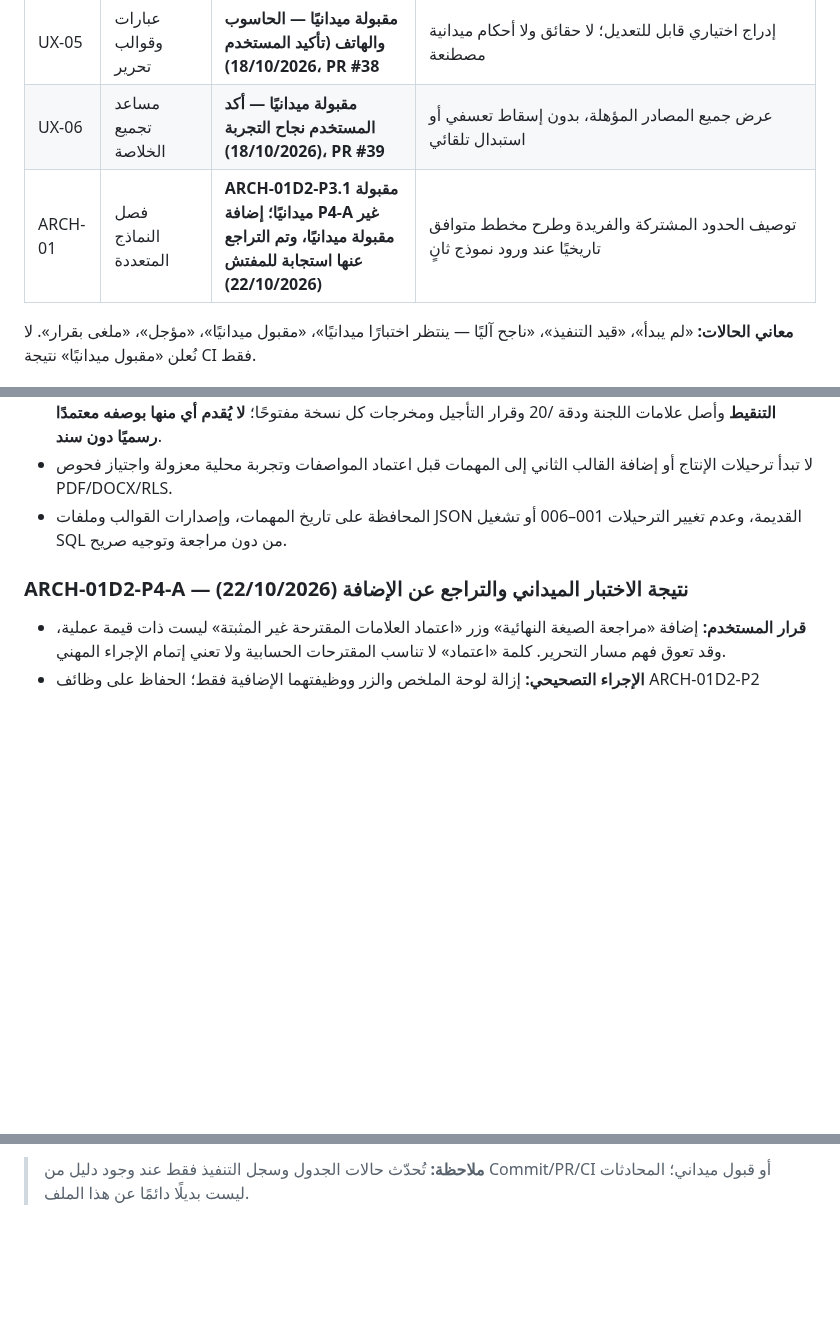
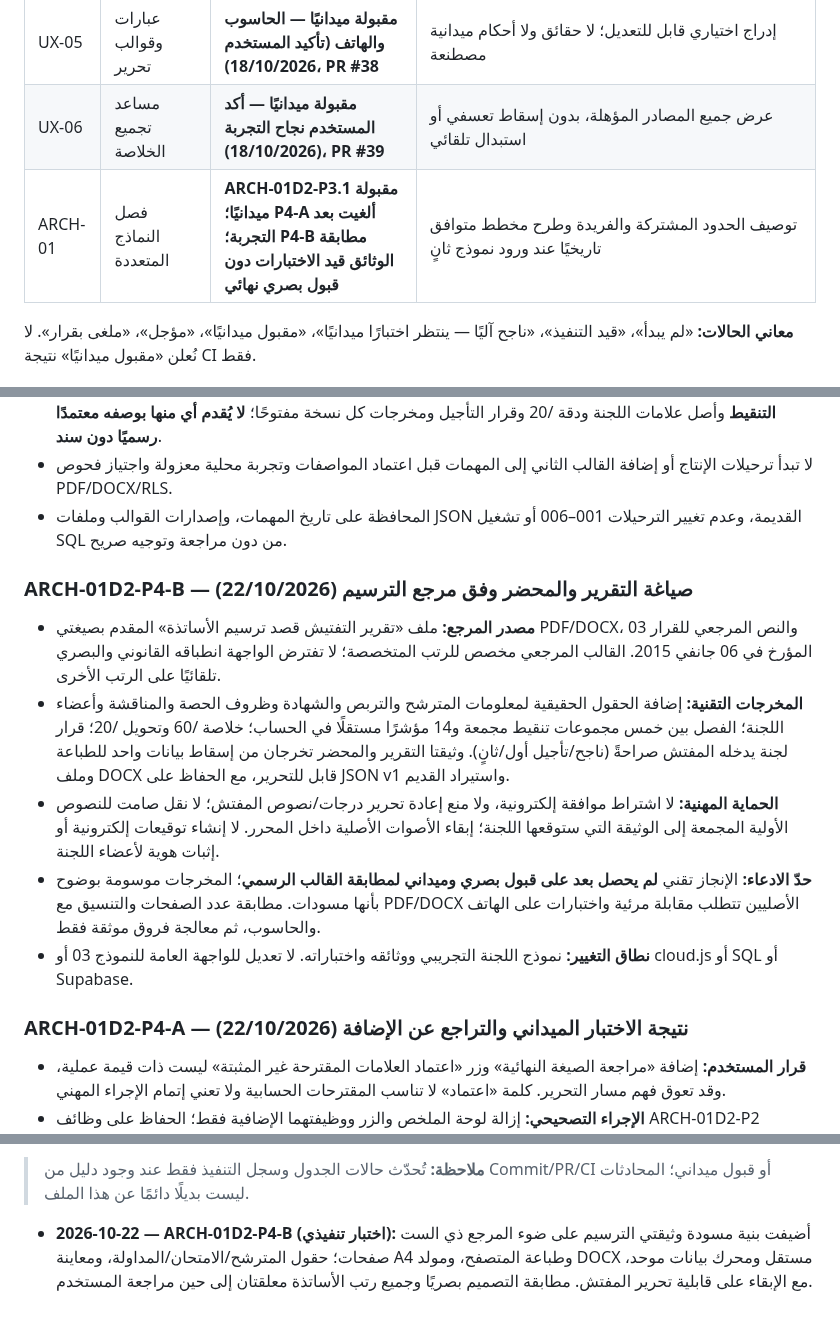
Before and after one commit to scientifica007/Official_report_template_03, a Markdown page: docs/PRODUCT_ROADMAP.md, 3 parts joined by grey strips. Drawn GitHub-style; blank space fills up the shorter version.

Commit message:
docs(p4b): roadmap scope and pending visual field acceptance

```diff
--- a/docs/PRODUCT_ROADMAP.md
+++ b/docs/PRODUCT_ROADMAP.md
@@ -22,7 +22,7 @@
 | UX-04 | إملاء صوتي اختياري | **UX-04.1 مقبولة ميدانيًا — أكد المستخدم نجاح الحاسوب والهاتف (18/10/2026)، PR #37** | تحقق المتصفح والخصوصية، مراجعة النص قبل إضافته، وتعطل تدريجي آمن |
 | UX-05 | عبارات وقوالب تحرير | **مقبولة ميدانيًا — الحاسوب والهاتف (تأكيد المستخدم 18/10/2026)، PR #38** | إدراج اختياري قابل للتعديل؛ لا حقائق ولا أحكام ميدانية مصطنعة |
 | UX-06 | مساعد تجميع الخلاصة | **مقبولة ميدانيًا — أكد المستخدم نجاح التجربة (18/10/2026)، PR #39** | عرض جميع المصادر المؤهلة، بدون إسقاط تعسفي أو استبدال تلقائي |
-| ARCH-01 | فصل النماذج المتعددة | **ARCH-01D2-P3.1 مقبولة ميدانيًا؛ إضافة P4-A غير مقبولة ميدانيًا، وتم التراجع عنها استجابة للمفتش (22/10/2026)** | توصيف الحدود المشتركة والفريدة وطرح مخطط متوافق تاريخيًا عند ورود نموذج ثانٍ |
+| ARCH-01 | فصل النماذج المتعددة | **ARCH-01D2-P3.1 مقبولة ميدانيًا؛ P4-A ألغيت بعد التجربة؛ P4-B مطابقة الوثائق قيد الاختبارات دون قبول بصري نهائي** | توصيف الحدود المشتركة والفريدة وطرح مخطط متوافق تاريخيًا عند ورود نموذج ثانٍ |
 
 **معاني الحالات:** «لم يبدأ»، «قيد التنفيذ»، «ناجح آليًا — ينتظر اختبارًا ميدانيًا»، «مقبول ميدانيًا»، «مؤجل»، «ملغى بقرار». لا نُعلن «مقبول ميدانيًا» نتيجة CI فقط.
 
@@ -68,6 +68,13 @@
 - **ARCH-01C (جارية توثيقيًا):** اعتمد المستخدم **جميع رتب أساتذة التكوين المهني المعنية بالترسيم**؛ قُورنت [تجربة رافور v3.0](https://drive.google.com/drive/folders/1Jb8let9sJmsRftBkcBKtjcuBAGvqN20M?usp=drive_link) و[تجربة لجنة أخرى](https://drive.google.com/drive/folders/1IPvGFc_YtCTpotGlN41v_rmYXooufZfs?usp=drive_link) بالتجربة v2.3 والقالب الرسمي المقدم. لدينا شبكة حصة ذات خمس مجموعات /40 **متداولة تاريخيًا دون اعتماد رسمي**، وشبكة أخرى ذات عشرة عناصر /40 **اجتهاد مفتش** في التجربتين الجديدتين. **وثيقة القرارات:** [ARCH01C_ALL_RANKS_RUBRIC_DECISIONS.md](ARCH01C_ALL_RANKS_RUBRIC_DECISIONS.md). قرر المستخدم **إتاحة ثلاث شبكات للمفتش عند إنشاء مهمة الترسيم** بدل فرض شبكة افتراضية: خمسة معايير تجميعية، وعشرة عناصر اجتهادية، وشبكة تحليلية مشتقة من الخمسة. الجرد المباشر لصفحة PDF يثبت **14 مؤشرًا (3+3+4+2+2)**، وقد **اعتمد المستخدم هذا العدد صراحة**؛ لا تُضاف مؤشرات جديدة. ينظم ذلك [DR-002](ARCH01C_THREE_RUBRIC_SELECTION.md). أجاز المستخدم تعديل **أوزان مؤشرات الشبكة الثالثة لكل مهمة** مع بقاء سقف كل معيار ثابتًا؛ اعتمد المستخدم **0.5 نقطة** خطوة للأوزان وأجاز **الوزن صفر**؛ **حُسمت دقة العلامة المحصلة بخطوة 0.5 في جميع الشبكات والمناقشة**، وبقي **ضبط القواعد التفصيلية لتوثيق المؤشر بلا وزن وقفل التوزيع بعد التنقيط** وأصل علامات اللجنة ودقة /20 وقرار التأجيل ومخرجات كل نسخة مفتوحًا؛ **لا يُقدم أي منها بوصفه معتمدًا رسميًا دون سند**.
 - لا تبدأ ترحيلات الإنتاج أو إضافة القالب الثاني إلى المهمات قبل اعتماد المواصفات وتجربة محلية معزولة واجتياز فحوص PDF/DOCX/RLS.
 - المحافظة على تاريخ المهمات، وإصدارات القوالب وملفات JSON القديمة، وعدم تغيير الترحيلات 001–006 أو تشغيل SQL من دون مراجعة وتوجيه صريح.
+
+### ARCH-01D2-P4-B — صياغة التقرير والمحضر وفق مرجع الترسيم (22/10/2026)
+- **مصدر المرجع:** ملف «تقرير التفتيش قصد ترسيم الأساتذة» المقدم بصيغتي PDF/DOCX، والنص المرجعي للقرار 03 المؤرخ في 06 جانفي 2015. القالب المرجعي مخصص للرتب المتخصصة؛ لا تفترض الواجهة انطباقه القانوني والبصري تلقائيًا على الرتب الأخرى.
+- **المخرجات التقنية:** إضافة الحقول الحقيقية لمعلومات المترشح والتربص والشهادة وظروف الحصة والمناقشة وأعضاء اللجنة؛ الفصل بين خمس مجموعات تنقيط مجمعة و14 مؤشرًا مستقلًا في الحساب؛ خلاصة /60 وتحويل /20؛ قرار لجنة يدخله المفتش صراحةً (ناجح/تأجيل أول/ثانٍ). وثيقتا التقرير والمحضر تخرجان من إسقاط بيانات واحد للطباعة وملف DOCX قابل للتحرير، مع الحفاظ على JSON v1 واستيراد القديم.
+- **الحماية المهنية:** لا اشتراط موافقة إلكترونية، ولا منع إعادة تحرير درجات/نصوص المفتش؛ لا نقل صامت للنصوص الأولية المجمعة إلى الوثيقة التي ستوقعها اللجنة؛ إبقاء الأصوات الأصلية داخل المحرر. لا إنشاء توقيعات إلكترونية أو إثبات هوية لأعضاء اللجنة.
+- **حدّ الادعاء:** الإنجاز تقني **لم يحصل بعد على قبول بصري وميداني لمطابقة القالب الرسمي**؛ المخرجات موسومة بوضوح بأنها مسودات. مطابقة عدد الصفحات والتنسيق مع PDF/DOCX الأصليين تتطلب مقابلة مرئية واختبارات على الهاتف والحاسوب، ثم معالجة فروق موثقة فقط.
+- **نطاق التغيير:** نموذج اللجنة التجريبي ووثائقه واختباراته. لا تعديل للواجهة العامة للنموذج 03 أو cloud.js أو SQL أو Supabase.
 
 ### ARCH-01D2-P4-A — نتيجة الاختبار الميداني والتراجع عن الإضافة (22/10/2026)
 - **قرار المستخدم:** إضافة «مراجعة الصيغة النهائية» وزر «اعتماد العلامات المقترحة غير المثبتة» ليست ذات قيمة عملية، وقد تعوق فهم مسار التحرير. كلمة «اعتماد» لا تناسب المقترحات الحسابية ولا تعني إتمام الإجراء المهني.
@@ -214,3 +221,5 @@
 - **2026-10-20 — ARCH-01D2-P3.1 (إصلاح اختيار وضع المساهمات):** أبلغ المفتش بالصور عن رجوع خيار «مساهمات فردية» إلى الافتراضي. أُزيل شرط `confirm()` لتغيير غير إتلافي، وأصبح المحرر يفتح مقعد رئيس اللجنة مباشرة ويحتفظ بإدخالات الوضعين. PR #59، **288/288 PASS**؛ القبول الميداني للإصلاح معلق. لا تغيير للبيانات السحابية أو مسار النموذج 03.
 
 > **ملاحظة:** تُحدّث حالات الجدول وسجل التنفيذ فقط عند وجود دليل من Commit/PR/CI أو قبول ميداني؛ المحادثات ليست بديلًا دائمًا عن هذا الملف.
+
+- **2026-10-22 — ARCH-01D2-P4-B (اختبار تنفيذي):** أضيفت بنية مسودة وثيقتي الترسيم على ضوء المرجع ذي الست صفحات؛ حقول المترشح/الامتحان/المداولة، ومعاينة A4 وطباعة المتصفح، ومولد DOCX مستقل ومحرك بيانات موحد، مع الإبقاء على قابلية تحرير المفتش. مطابقة التصميم بصريًا وجميع رتب الأساتذة معلقتان إلى حين مراجعة المستخدم.
```
